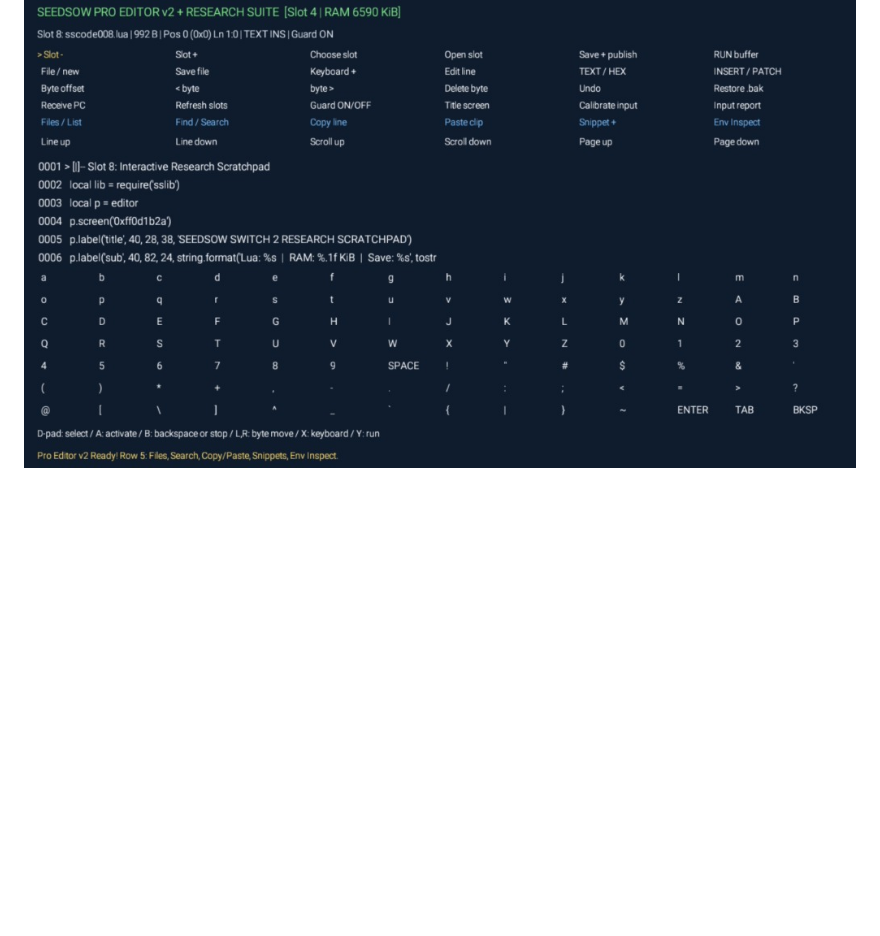
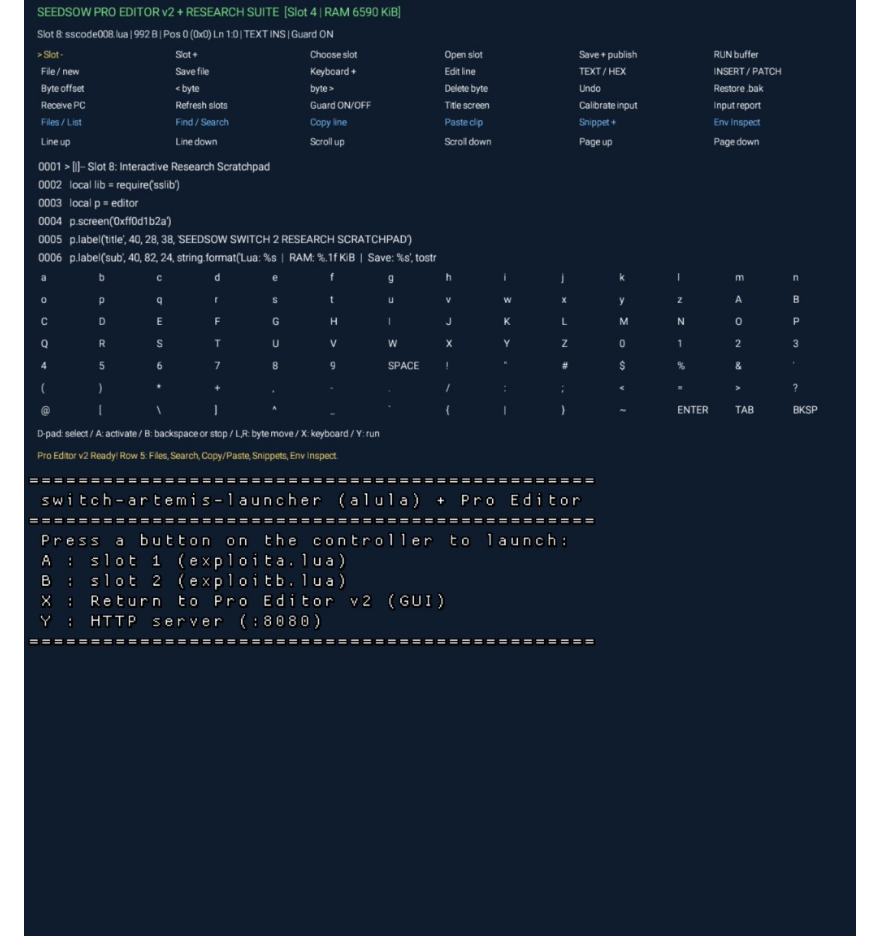
Before and after one commit to purple442/seedsow-lua-editor-pro, a Markdown page: README.md, the part around the change. Rendered like a GitHub page; pictures changed too: screenshots/artemis_launcher.jpg (added); blank space fills up the shorter version.

Commit message:
Add Slot 9 switch-artemis-launcher screenshot to README

```diff
--- a/README.md
+++ b/README.md
@@ -5,6 +5,7 @@ Side-slot extension (`Slot 4`) for [DialingSpoon527/seedsow-lua-editor](https://
 Slots 1–3 (`ssedit1..3.lua`) stay untouched as read-only V3 recovery editors. Slot 4 boots `pro_editor.lua` (on-console GUI IDE), and Slot 9 boots `alula`'s launcher & HTTP `:8080` server on demand.
 
 ![Pro Editor v2](screenshots/pro_editor.jpg)
+![Artemis Launcher (Slot 9)](screenshots/artemis_launcher.jpg)
 ![Save Slots](screenshots/load_slots.jpg)
 
 ## Repository Layout
```
